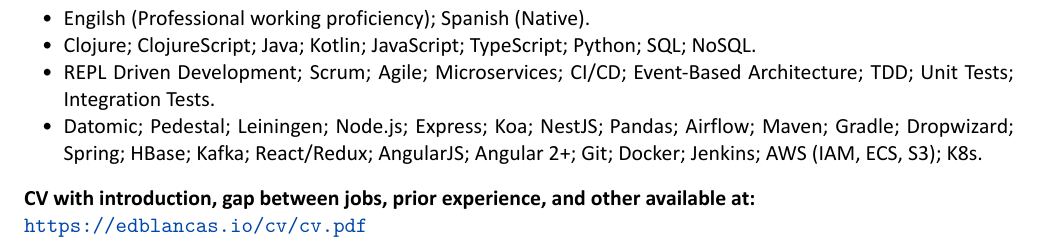
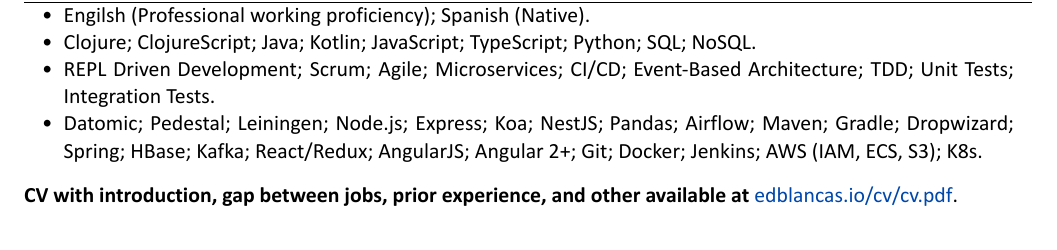
Before and after one commit to edblancas/edblancas.github.io, a LaTeX CV (resume/resume.tex): part of page 2 of 2, cut so that both start at the same text. The pictures show the PDF file resume/resume.pdf that the author committed with the source.

Commit message:
update cv resume

```diff
--- a/resume/resume.tex
+++ b/resume/resume.tex
@@ -110,7 +112,7 @@
 	\end{cvsection}
 
 	\begin{flushleft}
-		\textbf{CV with introduction, gap between jobs, prior experience, and other available at:} \linebreak \url{https://edblancas.io/cv/cv.pdf}
+		\textbf{CV with introduction, gap between jobs, prior experience, and other available at} \href{https://edblancas.io/cv/cv.pdf}{edblancas.io/cv/cv.pdf}.
 	\end{flushleft}
 
 \end{document}
```
Also changed, not shown: cv/cv.tex (+2 -0 lines), cv/cv.pdf, resume/resume.pdf, resume/resume.tex (2 more changed lines).
